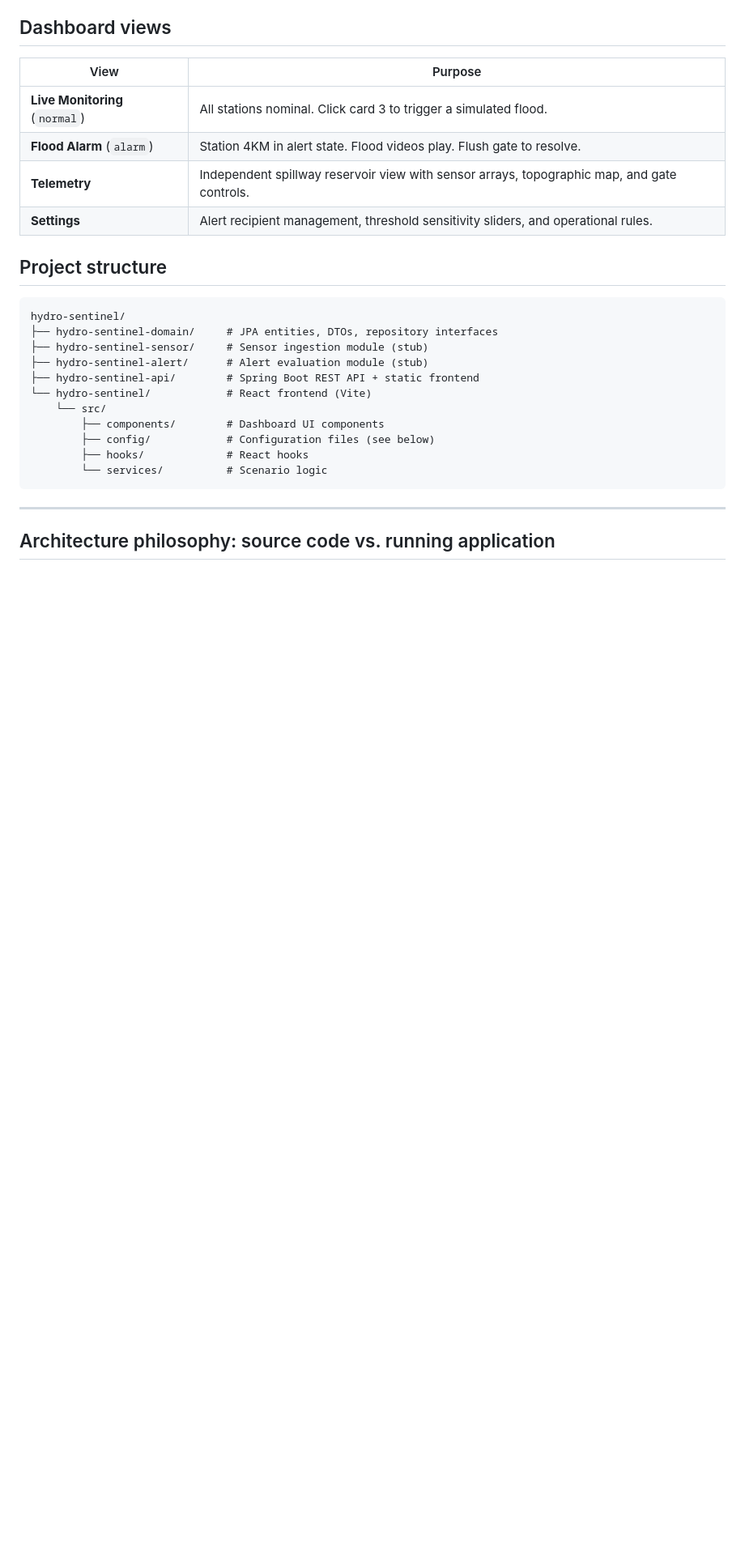
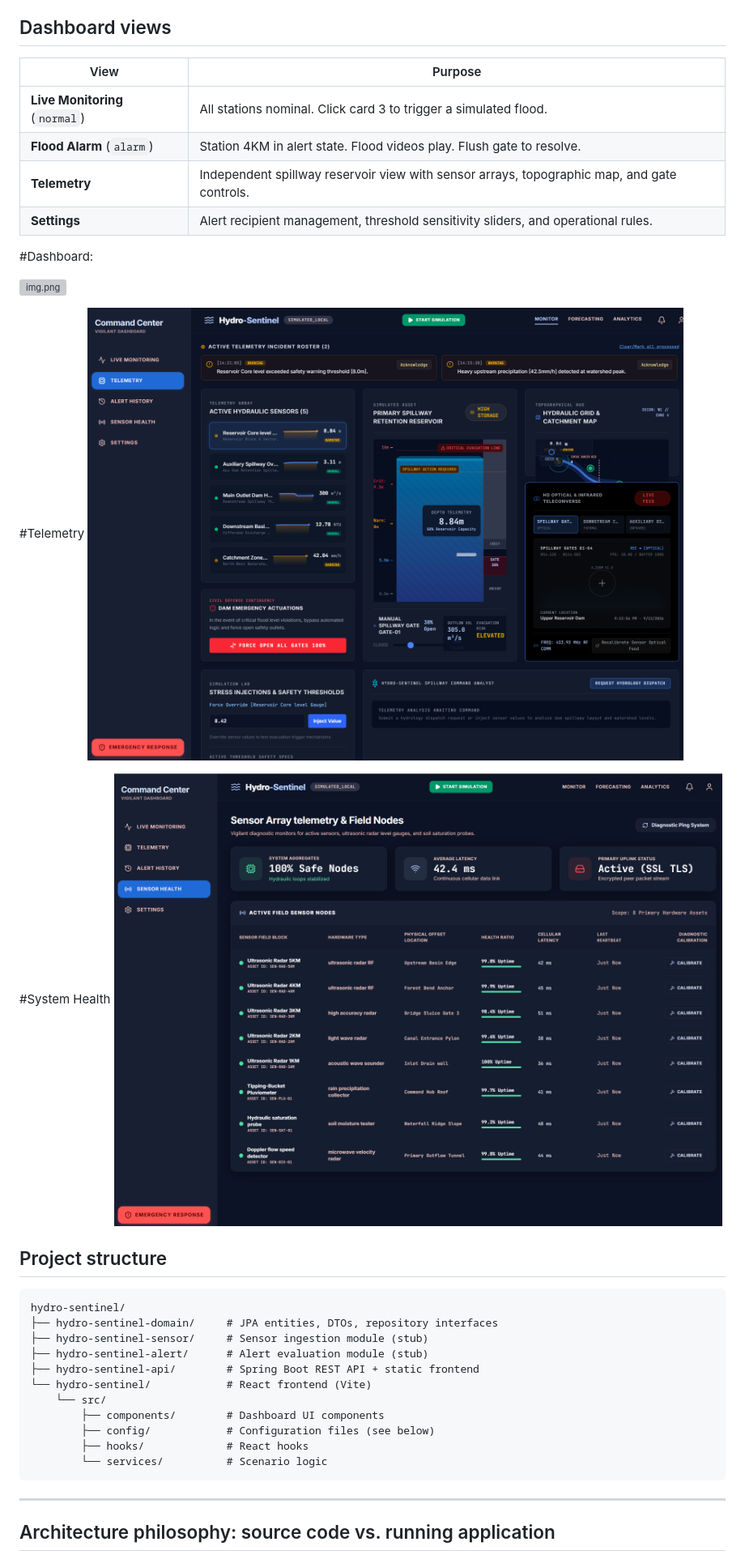
Before and after one commit to rbvidal/hydro-sentinel, a Markdown page: README.md, the part around the change. Shown at 81% size. Rendered like a GitHub page; blank space fills up the shorter version; grey boxes are pictures that could not be loaded.

Commit message:
added screenhots

```diff
--- a/README.md
+++ b/README.md
@@ -23,6 +23,18 @@ Hydro-Sentinel is a simulated monitoring platform that visualizes water levels a
 | **Flood Alarm** (`alarm`) | Station 4KM in alert state. Flood videos play. Flush gate to resolve. |
 | **Telemetry** | Independent spillway reservoir view with sensor arrays, topographic map, and gate controls. |
 | **Settings** | Alert recipient management, threshold sensitivity sliders, and operational rules. |
+
+#Dashboard:
+
+![img.png](img.png)
+
+#Telemetry
+![img_1.png](img_1.png)
+
+#System Health
+![img_2.png](img_2.png)
+
+
 
 ## Project structure
 
```
